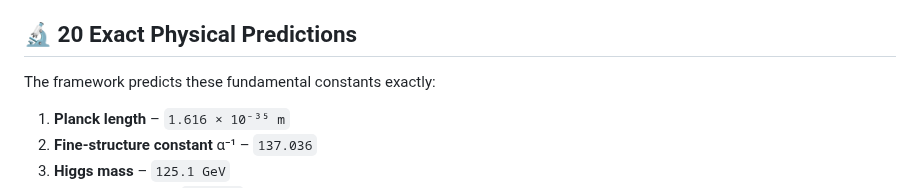
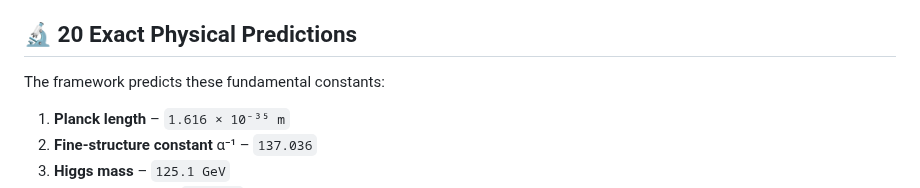
Before and after one commit to Conscious-Cosmos/Unified-Conscious-Field, a Markdown page: README.md, the part around the change. Drawn GitHub-style.

```diff
--- a/README.md
+++ b/README.md
@@ -45,7 +45,7 @@ A complete mathematical derivation of reality from first principles of conscious
 
 ## 🔬 20 Exact Physical Predictions
 
-The framework predicts these fundamental constants exactly:
+The framework predicts these fundamental constants:
 
 1. **Planck length** – `1.616 × 10⁻³⁵ m`
 2. **Fine-structure constant** α⁻¹ – `137.036`
```
